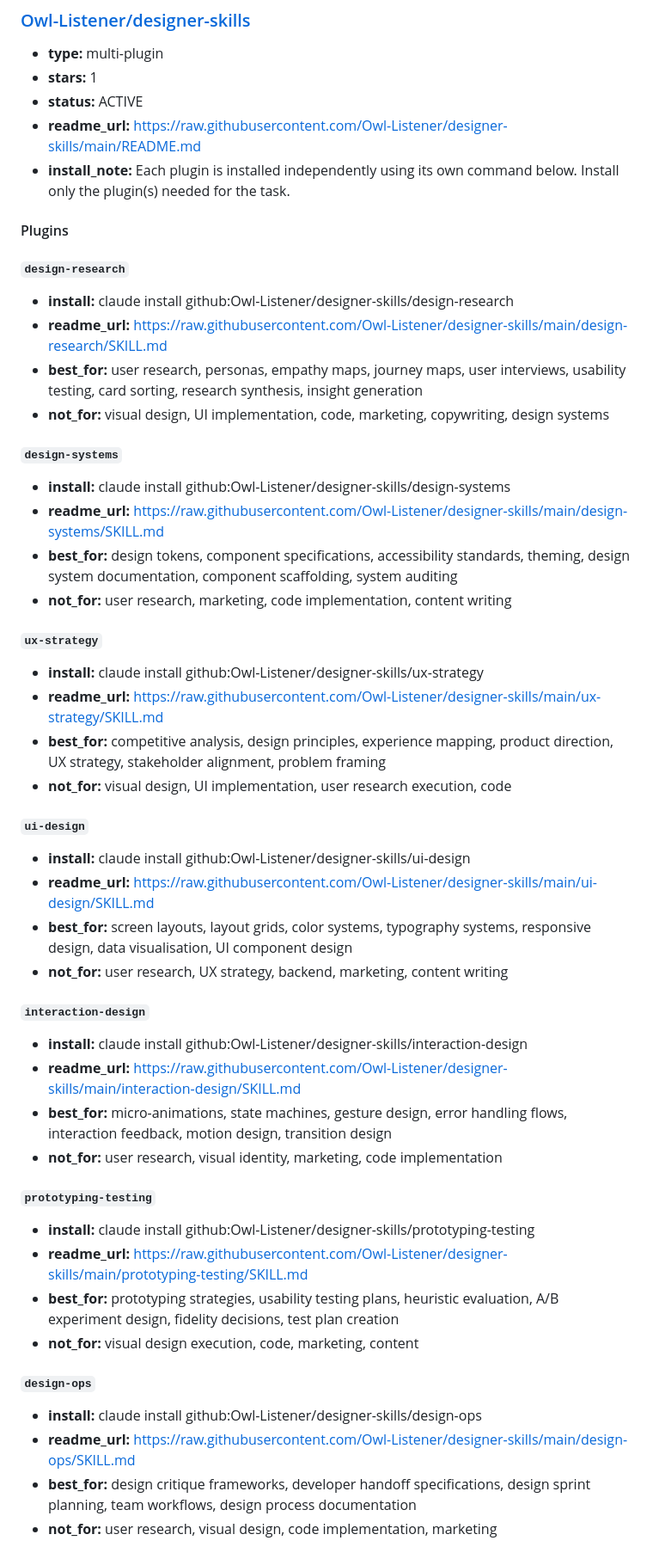
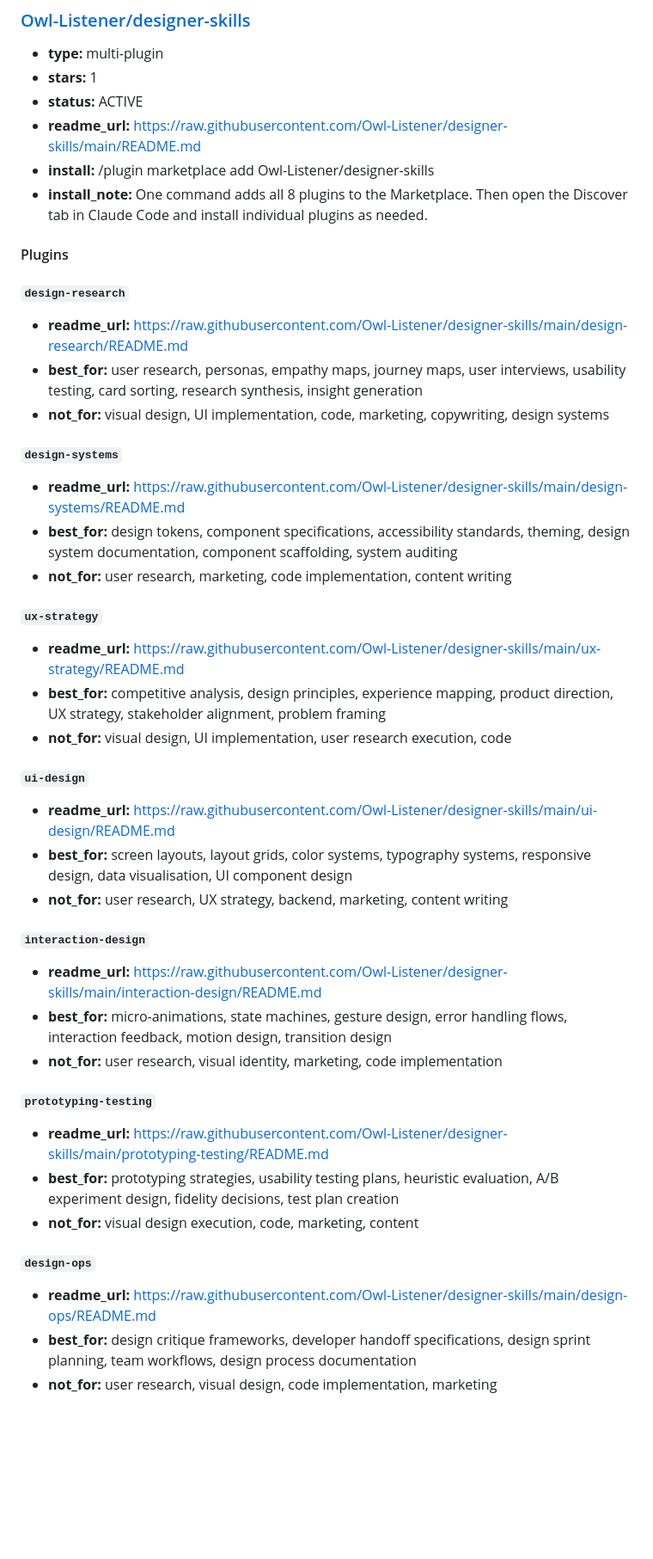
Before and after one commit to dormannilya/agent-orchestrai, a Markdown page: registry/design.md, the part around one of its changes. Shown at 86% size. Rendered like a GitHub page; blank space fills up the shorter version.

Commit message:
[2026-05-18] Fixing issues in registry/design.md

```diff
--- a/registry/design.md
+++ b/registry/design.md
@@ -37,49 +37,43 @@ Skills and plugins for design tasks. Each entry has been manually verified for i
 - **stars:** 1
 - **status:** ACTIVE
 - **readme_url:** https://raw.githubusercontent.com/Owl-Listener/designer-skills/main/README.md
-- **install_note:** Each plugin is installed independently using its own command below. Install only the plugin(s) needed for the task.
+- **install:** /plugin marketplace add Owl-Listener/designer-skills
+- **install_note:** One command adds all 8 plugins to the Marketplace. Then open the Discover tab in Claude Code and install individual plugins as needed.
 
 #### Plugins
 
 ##### `design-research`
-- **install:** claude install github:Owl-Listener/designer-skills/design-research
-- **readme_url:** https://raw.githubusercontent.com/Owl-Listener/designer-skills/main/design-research/SKILL.md
+- **readme_url:** https://raw.githubusercontent.com/Owl-Listener/designer-skills/main/design-research/README.md
 - **best_for:** user research, personas, empathy maps, journey maps, user interviews, usability testing, card sorting, research synthesis, insight generation
 - **not_for:** visual design, UI implementation, code, marketing, copywriting, design systems
 
 ##### `design-systems`
-- **install:** claude install github:Owl-Listener/designer-skills/design-systems
-- **readme_url:** https://raw.githubusercontent.com/Owl-Listener/designer-skills/main/design-systems/SKILL.md
+- **readme_url:** https://raw.githubusercontent.com/Owl-Listener/designer-skills/main/design-systems/README.md
 - **best_for:** design tokens, component specifications, accessibility standards, theming, design system documentation, component scaffolding, system auditing
 - **not_for:** user research, marketing, code implementation, content writing
 
 ##### `ux-strategy`
-- **install:** claude install github:Owl-Listener/designer-skills/ux-strategy
-- **readme_url:** https://raw.githubusercontent.com/Owl-Listener/designer-skills/main/ux-strategy/SKILL.md
+- **readme_url:** https://raw.githubusercontent.com/Owl-Listener/designer-skills/main/ux-strategy/README.md
 - **best_for:** competitive analysis, design principles, experience mapping, product direction, UX strategy, stakeholder alignment, problem framing
 - **not_for:** visual design, UI implementation, user research execution, code
 
 ##### `ui-design`
-- **install:** claude install github:Owl-Listener/designer-skills/ui-design
-- **readme_url:** https://raw.githubusercontent.com/Owl-Listener/designer-skills/main/ui-design/SKILL.md
+- **readme_url:** https://raw.githubusercontent.com/Owl-Listener/designer-skills/main/ui-design/README.md
 - **best_for:** screen layouts, layout grids, color systems, typography systems, responsive design, data visualisation, UI component design
 - **not_for:** user research, UX strategy, backend, marketing, content writing
 
 ##### `interaction-design`
-- **install:** claude install github:Owl-Listener/designer-skills/interaction-design
-- **readme_url:** https://raw.githubusercontent.com/Owl-Listener/designer-skills/main/interaction-design/SKILL.md
+- **readme_url:** https://raw.githubusercontent.com/Owl-Listener/designer-skills/main/interaction-design/README.md
 - **best_for:** micro-animations, state machines, gesture design, error handling flows, interaction feedback, motion design, transition design
 - **not_for:** user research, visual identity, marketing, code implementation
 
 ##### `prototyping-testing`
-- **install:** claude install github:Owl-Listener/designer-skills/prototyping-testing
-- **readme_url:** https://raw.githubusercontent.com/Owl-Listener/designer-skills/main/prototyping-testing/SKILL.md
+- **readme_url:** https://raw.githubusercontent.com/Owl-Listener/designer-skills/main/prototyping-testing/README.md
 - **best_for:** prototyping strategies, usability testing plans, heuristic evaluation, A/B experiment design, fidelity decisions, test plan creation
 - **not_for:** visual design execution, code, marketing, content
 
 ##### `design-ops`
-- **install:** claude install github:Owl-Listener/designer-skills/design-ops
-- **readme_url:** https://raw.githubusercontent.com/Owl-Listener/designer-skills/main/design-ops/SKILL.md
+- **readme_url:** https://raw.githubusercontent.com/Owl-Listener/designer-skills/main/design-ops/README.md
 - **best_for:** design critique frameworks, developer handoff specifications, design sprint planning, team workflows, design process documentation
 - **not_for:** user research, visual design, code implementation, marketing
 
```
Also changed, not shown: other parts of registry/design.md (+1 -2 lines).
